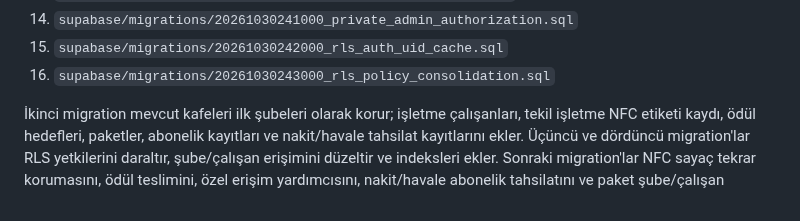
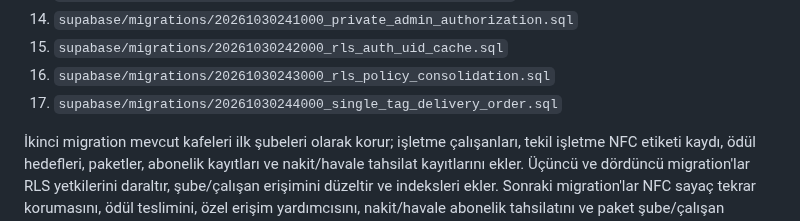
Before and after one commit to Gazinizx/Cafe, a Markdown page: SUPABASE_SETUP.md, the part around the change. GitHub-like rendering.

Commit message:
Document single-tag delivery workflow migration

```diff
--- a/SUPABASE_SETUP.md
+++ b/SUPABASE_SETUP.md
@@ -28,6 +28,7 @@ Canlı veritabanı açıldıktan sonra migration'ları sırayla uygula:
 14. `supabase/migrations/20261030241000_private_admin_authorization.sql`
 15. `supabase/migrations/20261030242000_rls_auth_uid_cache.sql`
 16. `supabase/migrations/20261030243000_rls_policy_consolidation.sql`
+17. `supabase/migrations/20261030244000_single_tag_delivery_order.sql`
 
 İkinci migration mevcut kafeleri ilk şubeleri olarak korur; işletme çalışanları, tekil işletme NFC etiketi kaydı, ödül hedefleri, paketler, abonelik kayıtları ve nakit/havale tahsilat kayıtlarını ekler. Üçüncü ve dördüncü migration'lar RLS yetkilerini daraltır, şube/çalışan erişimini düzeltir ve indeksleri ekler. Sonraki migration'lar NFC sayaç tekrar korumasını, ödül teslimini, özel erişim yardımcısını, nakit/havale abonelik tahsilatını ve paket şube/çalışan limitlerini ekler. NTAG doğrulaması yapan `verify-nfc-stamp` Edge Function dağıtıldı ve JWT zorunlu. Gerçek etiketle test etmeden damga üretimini canlıya açma.
 
```
